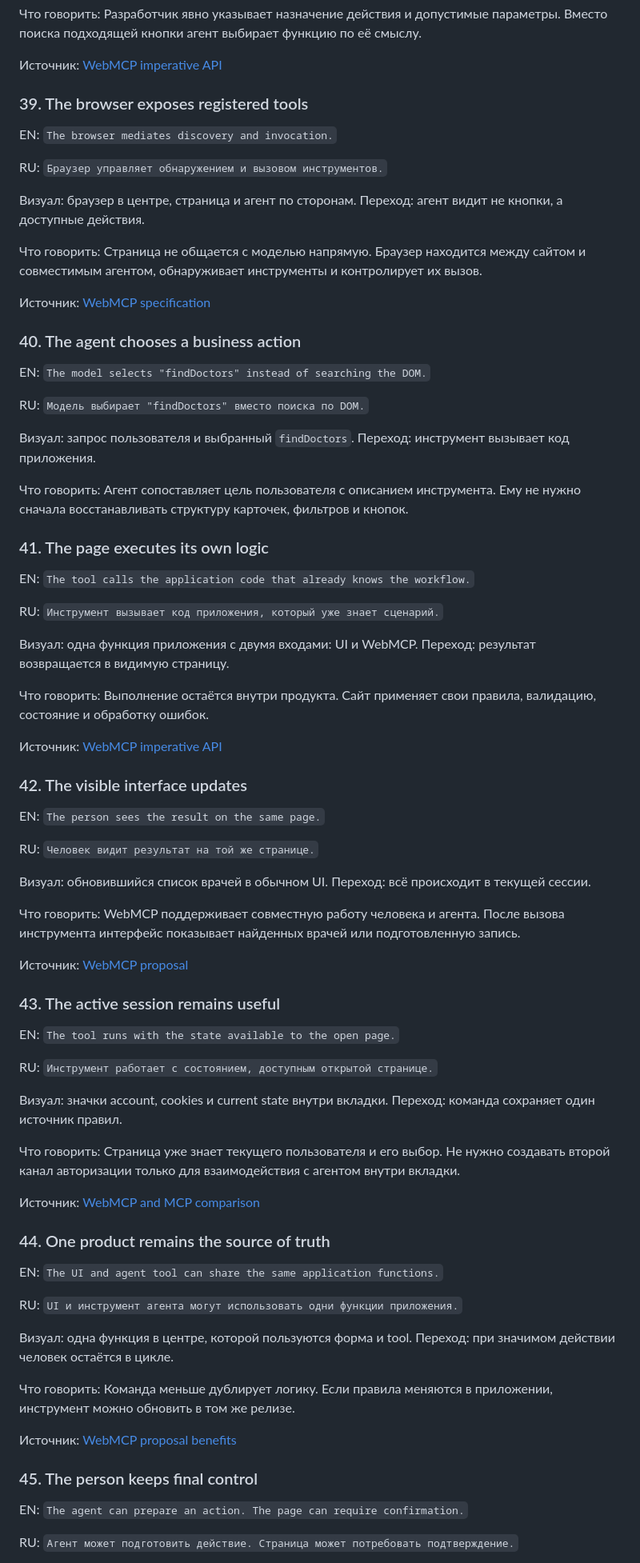
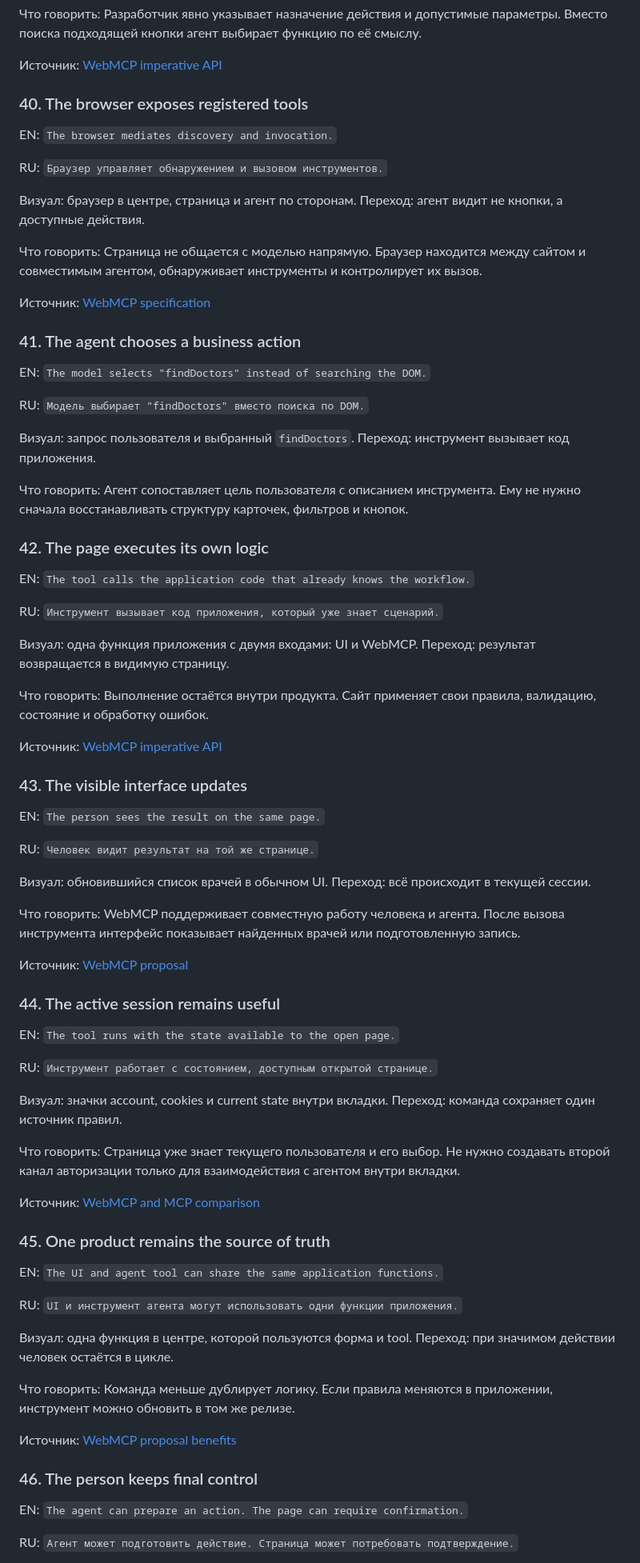
Before and after one commit to shmakovdima/doka-guide-content, a Markdown page: webmcp-presentation-draft.md, the part around one of its changes. Shown at 80% size. Drawn GitHub-style.

```diff
--- a/webmcp-presentation-draft.md
+++ b/webmcp-presentation-draft.md
@@ -530,7 +542,7 @@ await document.modelContext.registerTool({
 
 Источник: [WebMCP imperative API](https://developer.chrome.com/docs/ai/webmcp/imperative-api)
 
-### 39. The browser exposes registered tools
+### 40. The browser exposes registered tools
 
 EN: `The browser mediates discovery and invocation.`
 
@@ -542,7 +554,7 @@ RU: `Браузер управляет обнаружением и вызово
 
 Источник: [WebMCP specification](https://webmachinelearning.github.io/webmcp/)
 
-### 40. The agent chooses a business action
+### 41. The agent chooses a business action
 
 EN: `The model selects "findDoctors" instead of searching the DOM.`
 
@@ -552,7 +564,7 @@ RU: `Модель выбирает "findDoctors" вместо поиска по
 
 Что говорить: Агент сопоставляет цель пользователя с описанием инструмента. Ему не нужно сначала восстанавливать структуру карточек, фильтров и кнопок.
 
-### 41. The page executes its own logic
+### 42. The page executes its own logic
 
 EN: `The tool calls the application code that already knows the workflow.`
 
@@ -564,7 +576,7 @@ RU: `Инструмент вызывает код приложения, кото
 
 Источник: [WebMCP imperative API](https://developer.chrome.com/docs/ai/webmcp/imperative-api)
 
-### 42. The visible interface updates
+### 43. The visible interface updates
 
 EN: `The person sees the result on the same page.`
 
@@ -576,7 +588,7 @@ RU: `Человек видит результат на той же страни
 
 Источник: [WebMCP proposal](https://webmachinelearning.github.io/webmcp/docs/proposal.html)
 
-### 43. The active session remains useful
+### 44. The active session remains useful
 
 EN: `The tool runs with the state available to the open page.`
 
@@ -588,7 +600,7 @@ RU: `Инструмент работает с состоянием, доступ
 
 Источник: [WebMCP and MCP comparison](https://developer.chrome.com/docs/ai/webmcp/compare-mcp)
 
-### 44. One product remains the source of truth
+### 45. One product remains the source of truth
 
 EN: `The UI and agent tool can share the same application functions.`
 
@@ -600,7 +612,7 @@ RU: `UI и инструмент агента могут использовать
 
 Источник: [WebMCP proposal benefits](https://webmachinelearning.github.io/webmcp/docs/proposal.html)
 
-### 45. The person keeps final control
+### 46. The person keeps final control
 
 EN: `The agent can prepare an action. The page can require confirmation.`
 
```
Also changed, not shown: other parts of webmcp-presentation-draft.md (+60 -48 lines).
